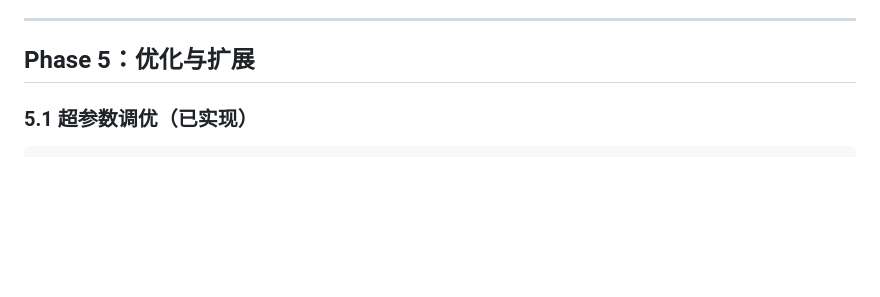
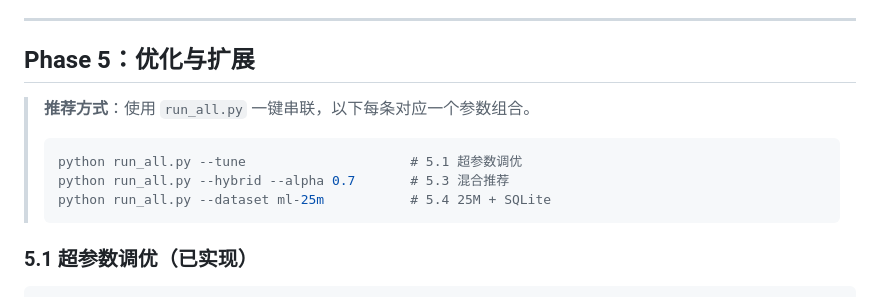
Before and after one commit to hao1960/movie-recommender, a Markdown page: workflow.md, the part around the change. Rendered like a GitHub page; blank space fills up the shorter version.

````diff
--- a/workflow.md
+++ b/workflow.md
@@ -212,6 +212,13 @@ curl http://localhost:5000/health
 
 ## Phase 5：优化与扩展
 
+> **推荐方式**：使用 `run_all.py` 一键串联，以下每条对应一个参数组合。
+> ```bash
+> python run_all.py --tune                     # 5.1 超参数调优
+> python run_all.py --hybrid --alpha 0.7       # 5.3 混合推荐
+> python run_all.py --dataset ml-25m           # 5.4 25M + SQLite
+> ```
+
 ### 5.1 超参数调优（已实现）
 
 ```bash
````
Also changed, not shown: CLAUDE.md (+11 -2 lines), 1 other file.
